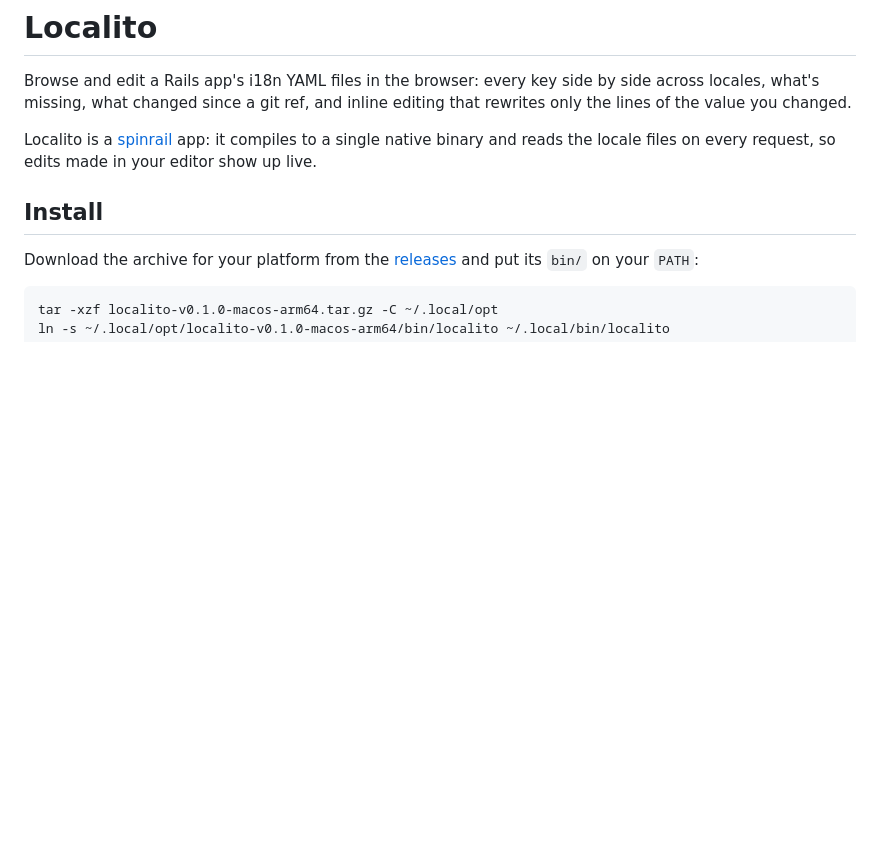
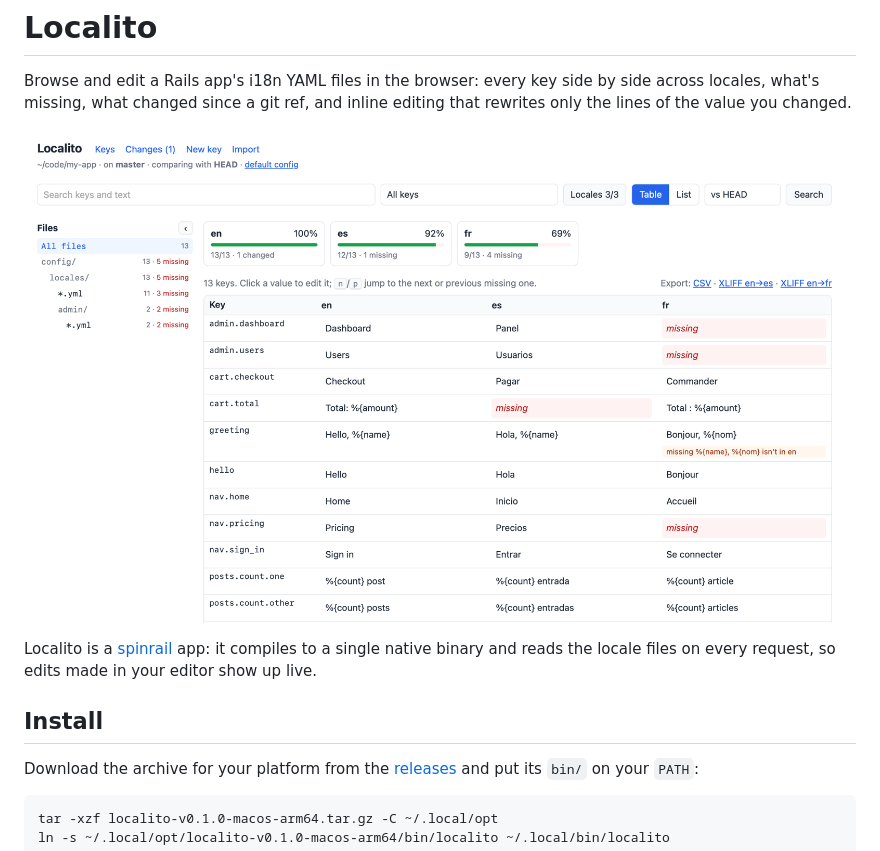
Before and after one commit to ceritium/localito, a Markdown page: README.md, the part around the change. GitHub-like rendering; pictures changed too: docs/screenshot.png (added); blank space fills up the shorter version.

Commit message:
README: screenshot
Co-Authored-By: Claude Opus 5.5 <noreply@anthropic.com>
Claude-Session: https://claude.ai/code/session_01QWzAvQ65VGE1WcjETJ7mr9

```diff
--- a/README.md
+++ b/README.md
@@ -3,6 +3,8 @@
 Browse and edit a Rails app's i18n YAML files in the browser: every key side by
 side across locales, what's missing, what changed since a git ref, and inline
 editing that rewrites only the lines of the value you changed.
+
+![Localito: keys across en, es and fr, with missing values, a placeholder mismatch and the files sidebar](docs/screenshot.png)
 
 Localito is a [spinrail](https://github.com/ceritium/spinrail) app: it compiles
 to a single native binary and reads the locale files on every request, so edits
```
